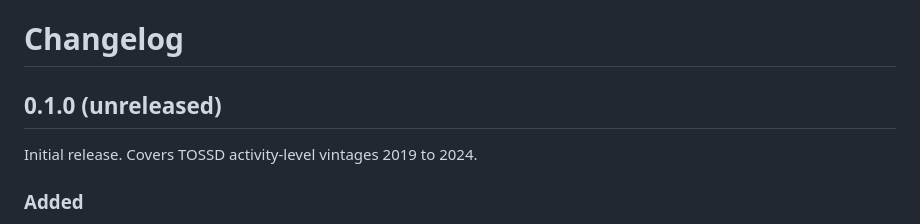
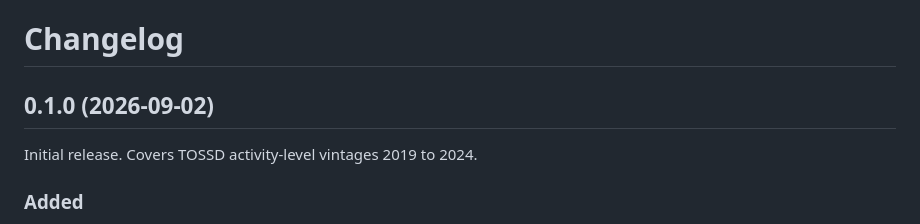
Before and after one commit to ONEcampaign/tossd-reader, a Markdown page: CHANGELOG.md, the part around the change. GitHub-like rendering.

Commit message:
chore: stamp the 0.1.0 release date in the changelog (#22)

```diff
--- a/CHANGELOG.md
+++ b/CHANGELOG.md
@@ -1,6 +1,6 @@
 # Changelog
 
-## 0.1.0 (unreleased)
+## 0.1.0 (2026-09-02)
 
 Initial release. Covers TOSSD activity-level vintages 2019 to 2024.
 
```
